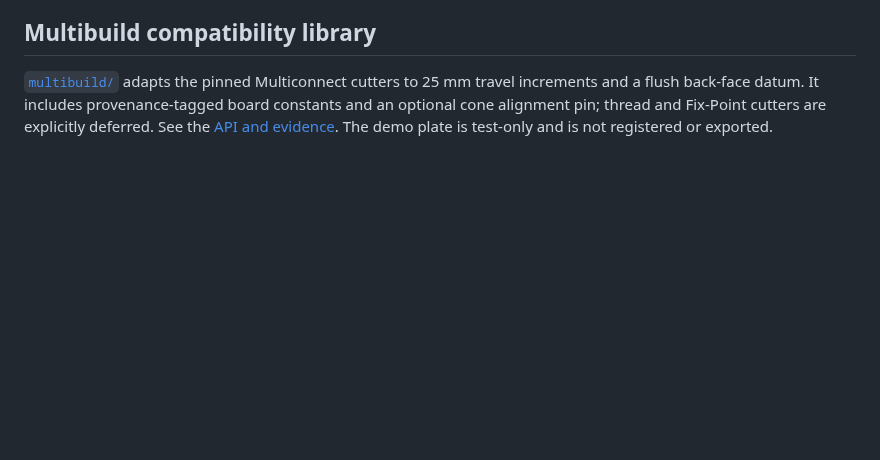
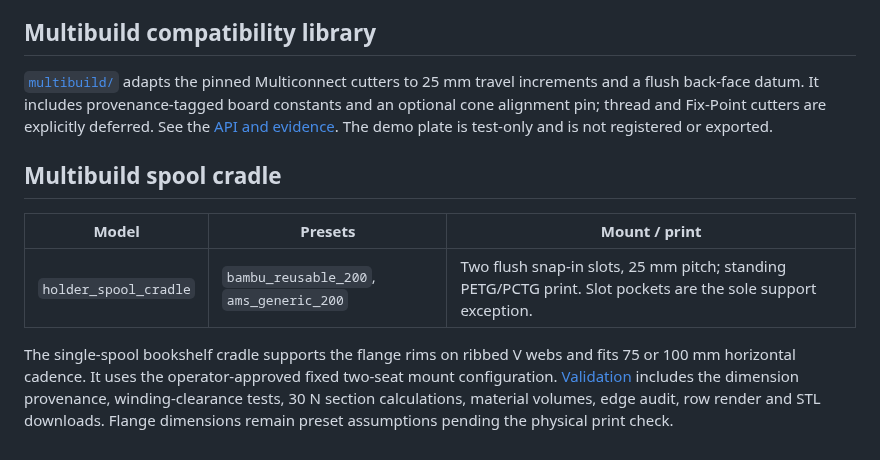
Before and after one commit to SeanOC/stuff, a Markdown page: build123d/README.md, the part around the change. Rendered like a GitHub page; blank space fills up the shorter version.

```diff
--- a/build123d/README.md
+++ b/build123d/README.md
@@ -267,3 +267,16 @@ travel increments and a flush back-face datum. It includes provenance-tagged
 board constants and an optional cone alignment pin; thread and Fix-Point
 cutters are explicitly deferred. See the [API and evidence](docs/multibuild-library.md).
 The demo plate is test-only and is not registered or exported.
+
+## Multibuild spool cradle
+
+| Model | Presets | Mount / print |
+| --- | --- | --- |
+| `holder_spool_cradle` | `bambu_reusable_200`, `ams_generic_200` | Two flush snap-in slots, 25 mm pitch; standing PETG/PCTG print. Slot pockets are the sole support exception. |
+
+The single-spool bookshelf cradle supports the flange rims on ribbed V
+webs and fits 75 or 100 mm horizontal cadence. It uses the operator-approved
+fixed two-seat mount configuration. [Validation](docs/spool-cradle-validation.md)
+includes the dimension provenance, winding-clearance tests, 30 N section
+calculations, material volumes, edge audit, row render and STL downloads.
+Flange dimensions remain preset assumptions pending the physical print check.
```
Also changed, not shown: build123d/docs/spool-cradle-validation.md (added, +226 -0 lines), build123d/docs/renders/holder_spool_cradle.png (added), 10 other files.
